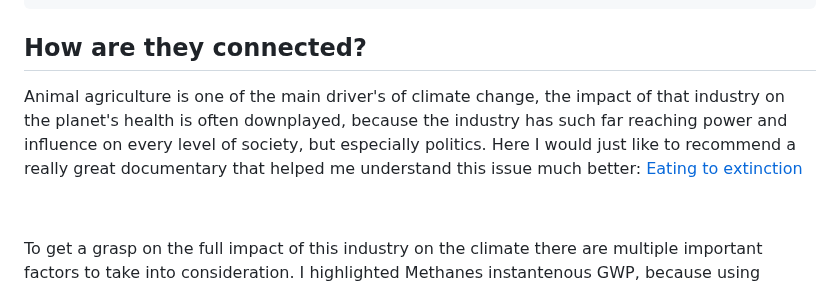
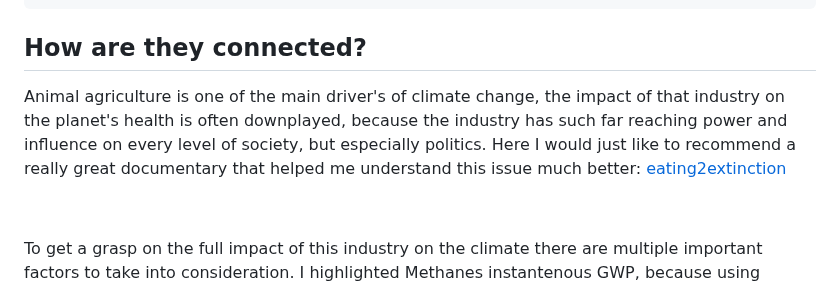
Before and after one commit to LaterCreator/whyveganism, a Markdown page: README.md, the part around one of its changes. Drawn GitHub-style.

```diff
--- a/README.md
+++ b/README.md
@@ -97,7 +100,8 @@
 
   <h2>How are they connected?</h2>
 
-<p>Animal agriculture is one of the main driver's of climate change, the impact of that industry on the planet's health is often downplayed, because the industry has such far reaching power and influence on every level of society, but especially politics. Here I would just like to recommend a really great documentary that helped me understand this issue much better: <a href="https://www.youtube.com/watch?v=LaPge01NQTQ"_blank" rel="noopener noreferrer">Eating to extinction</a></p>
+<p>Animal agriculture is one of the main driver's of climate change, the impact of that industry on the planet's health is often downplayed, because the industry has such far reaching power and influence on every level of society, but especially politics. Here I would just like to recommend a really great documentary that helped me understand this issue much better: <a href="https://www.youtube.com/watch?v=LaPge01NQTQ" target="_blank" rel="noopener noreferrer">eating2extinction</a>
+</p>
 
 <br><p>To get a grasp on the full impact of this industry on the climate there are multiple important factors to take into consideration. I highlighted Methanes instantenous GWP, because using methanes impact over a 100 year scale takes away its actual impact. The oceans store heat so the immediate impact this gas has is essential.</p>
 <p>These are the ressources I can recommend:</p>
```
Also changed, not shown: other parts of README.md (+5 -0 lines).
